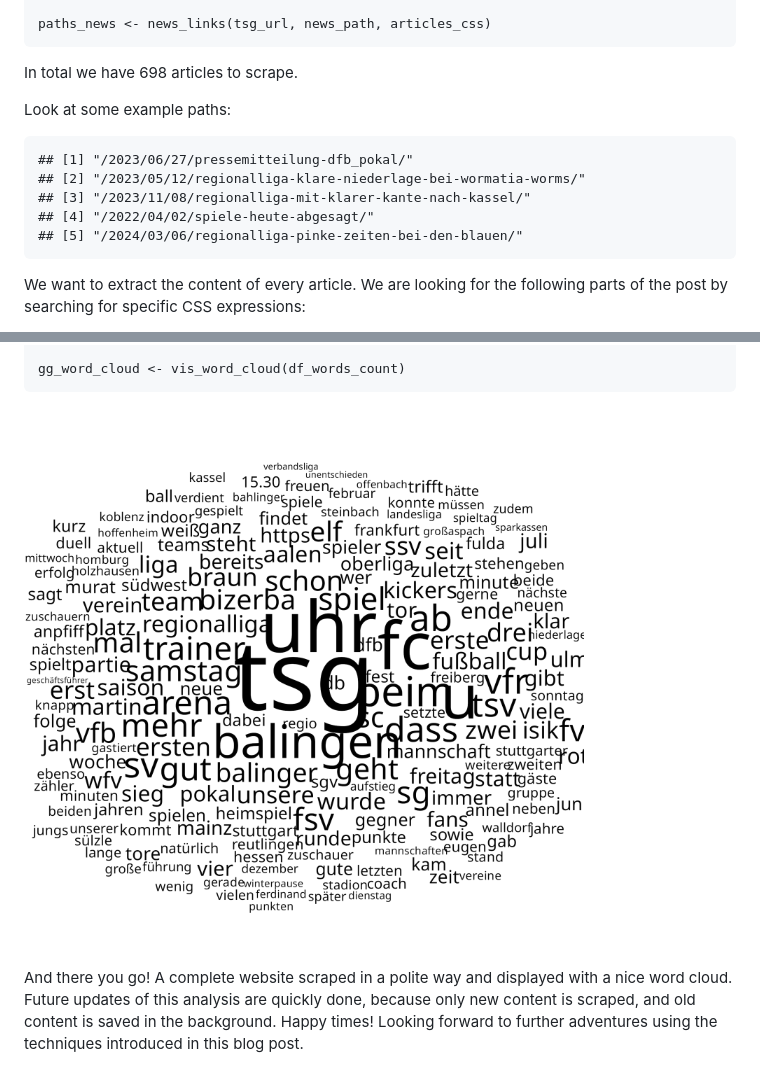
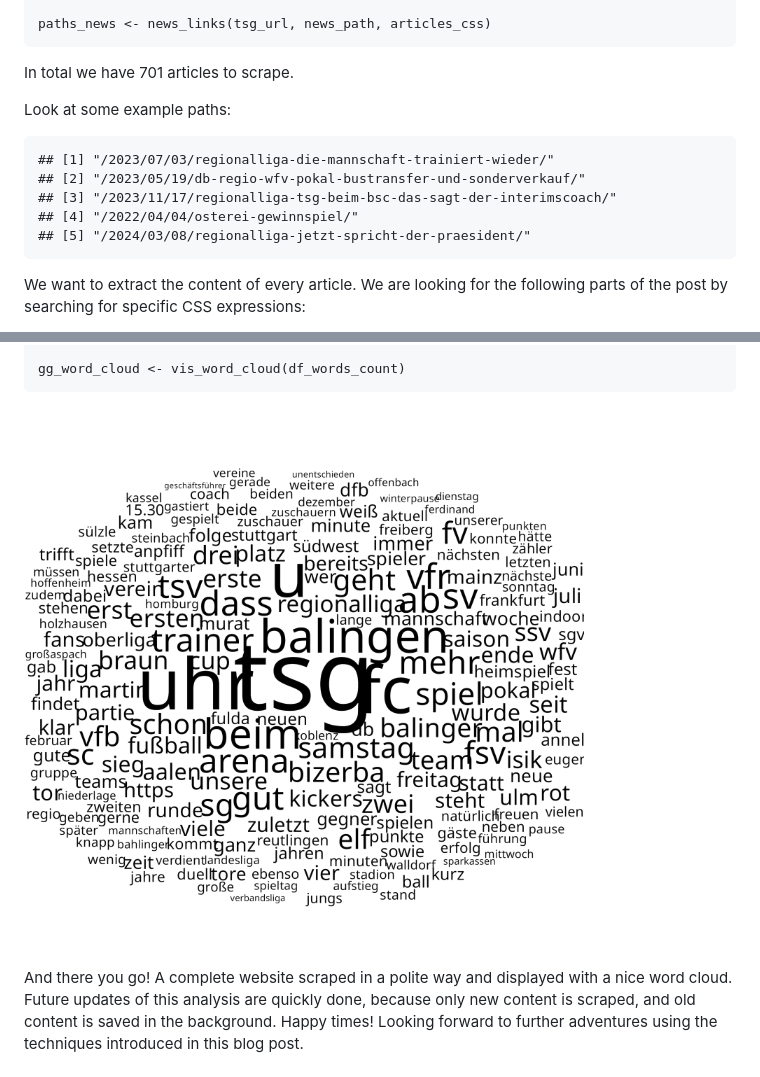
Before and after one commit to duju211/rvest_tsg, a Markdown page: README.md, 2 parts joined by grey strips. Rendered like a GitHub page; pictures changed too: tsg_word_cloud.png.

```diff
--- a/README.md
+++ b/README.md
@@ -88,15 +88,15 @@ We now want to find all news articles on the website:
 
     paths_news <- news_links(tsg_url, news_path, articles_css)
 
-In total we have 698 articles to scrape.
+In total we have 701 articles to scrape.
 
 Look at some example paths:
 
-    ## [1] "/2023/06/27/pressemitteilung-dfb_pokal/"
-    ## [2] "/2023/05/12/regionalliga-klare-niederlage-bei-wormatia-worms/"
-    ## [3] "/2023/11/08/regionalliga-mit-klarer-kante-nach-kassel/"
-    ## [4] "/2022/04/02/spiele-heute-abgesagt/"
-    ## [5] "/2024/03/06/regionalliga-pinke-zeiten-bei-den-blauen/"
+    ## [1] "/2023/07/03/regionalliga-die-mannschaft-trainiert-wieder/"
+    ## [2] "/2023/05/19/db-regio-wfv-pokal-bustransfer-und-sonderverkauf/"
+    ## [3] "/2023/11/17/regionalliga-tsg-beim-bsc-das-sagt-der-interimscoach/"
+    ## [4] "/2022/04/04/osterei-gewinnspiel/"
+    ## [5] "/2024/03/08/regionalliga-jetzt-spricht-der-praesident/"
 
 We want to extract the content of every article. We are looking for the
 following parts of the post by searching for specific CSS expressions:
```
Also changed, not shown: 2 other files.
